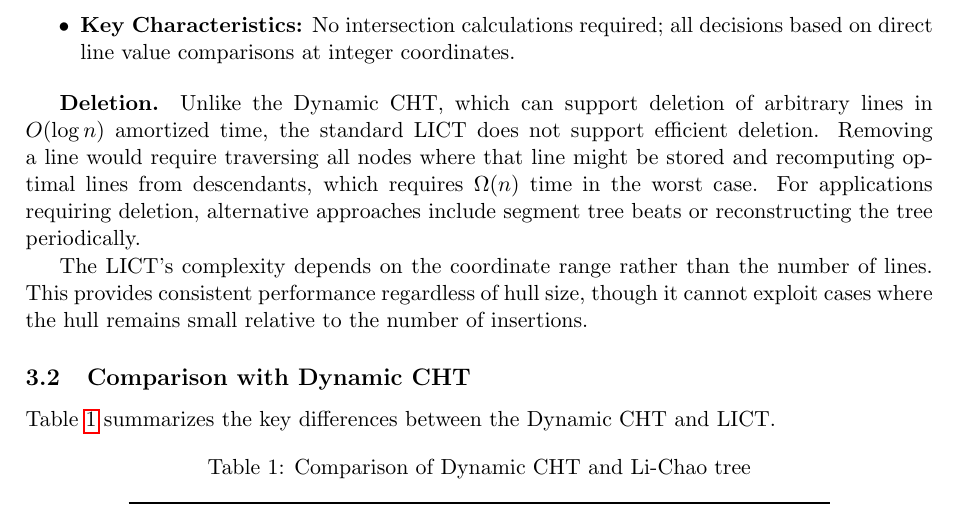
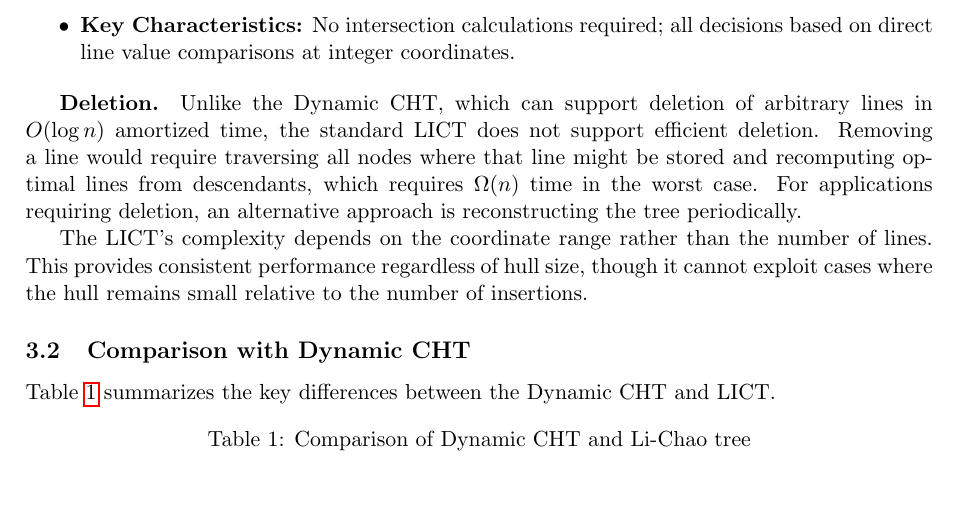
Before and after one commit to chnlich/lichao-tree, a LaTeX paper (doc/report.tex): part of page 4 of 9, cut so that both start at the same text. Compiled offline with pdfLaTeX.

Commit message:
Remove incorrect claim about segment tree beats

```diff
--- a/doc/report.tex
+++ b/doc/report.tex
@@ -148,7 +148,7 @@ This follows from the single-intersection property: if the ordering changes betw
     \item \textbf{Key Characteristics:} No intersection calculations required; all decisions based on direct line value comparisons at integer coordinates.
 \end{itemize}
 
-\textbf{Deletion.} Unlike the Dynamic CHT, which can support deletion of arbitrary lines in $O(\log n)$ amortized time, the standard LICT does not support efficient deletion. Removing a line would require traversing all nodes where that line might be stored and recomputing optimal lines from descendants, which requires $\Omega(n)$ time in the worst case. For applications requiring deletion, alternative approaches include segment tree beats or reconstructing the tree periodically.
+\textbf{Deletion.} Unlike the Dynamic CHT, which can support deletion of arbitrary lines in $O(\log n)$ amortized time, the standard LICT does not support efficient deletion. Removing a line would require traversing all nodes where that line might be stored and recomputing optimal lines from descendants, which requires $\Omega(n)$ time in the worst case. For applications requiring deletion, an alternative approach is reconstructing the tree periodically.
 
 The LICT's complexity depends on the coordinate range rather than the number of lines. This provides consistent performance regardless of hull size, though it cannot exploit cases where the hull remains small relative to the number of insertions.
 
```
